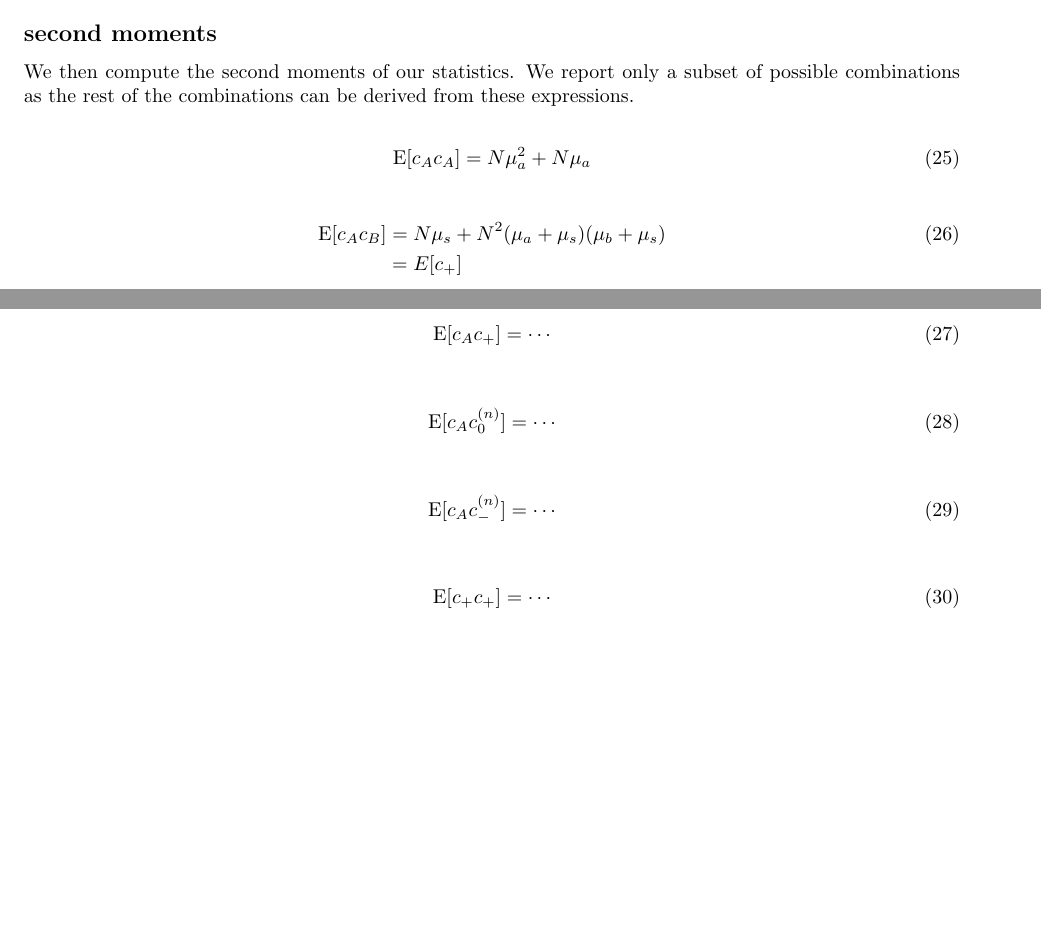
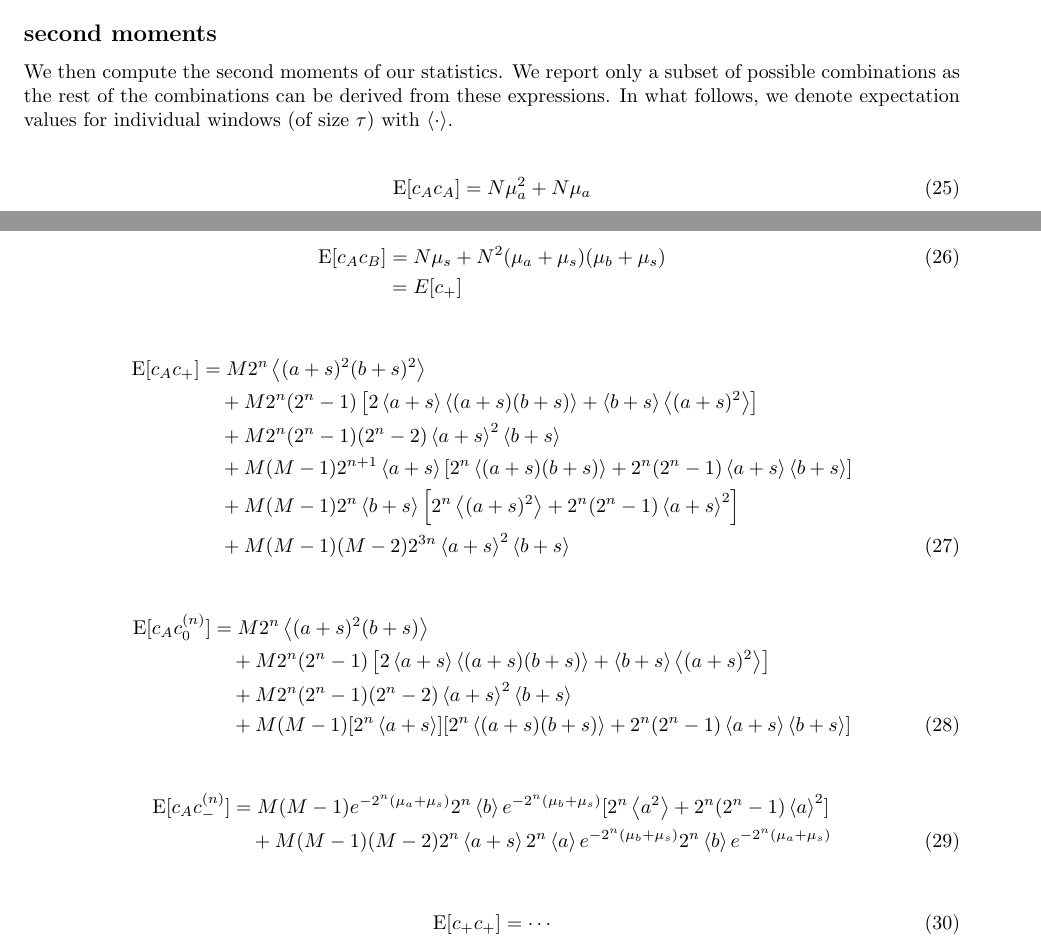
Before and after one commit to reedessick/incoherentCoinc, a LaTeX document (etc/notes.tex): two parts of pages 2 and 3 of 3, joined at a grey line, cut so that both start at the same text, the shorter picture padded with empty space. Compiled offline with pdfLaTeX.

Commit message:
typed up more moments

```diff
--- a/etc/notes.tex
+++ b/etc/notes.tex
@@ -130,11 +130,16 @@ We compute the first moments of our statistics
 
 We then compute the second moments of our statistics.
 We report only a subset of possible combinations as the rest of the combinations can be derived from these expressions.
+In what follows, we denote expectation values for individual windows (of size $\tau$) with $\left<\cdot\right>$.
+
+%---
 
 \begin{align}
     \mathrm{E}[c_A c_A]
         & = N \mu_a^2 + N \mu_a
 \end{align}
+
+%---
 
 \begin{align}
     \mathrm{E}[c_A c_B]
@@ -142,50 +147,89 @@ We report only a subset of possible combinations as the rest of the combinations
         & = E[c_+] \nonumber
 \end{align}
 
+%---
+
 \begin{align}
     \mathrm{E}[c_A c_+]
-        & = \cdots
+        & = M 2^n \left<(a+s)^2 (b+s)^2\right> \nonumber \\
+        & \quad + M 2^n (2^n-1) \left[ 2\left<a+s\right>\left<(a+s)(b+s)\right> + \left<b+s\right>\left<(a+s)^2\right>\right] \nonumber \\
+        & \quad + M 2^n (2^n-1) (2^n-2) \left<a+s\right>^2 \left<b+s\right> \nonumber \\
+        & \quad + M (M-1) 2^{n+1} \left<a+s\right> \left[ 2^n\left<(a+s)(b+s)\right> + 2^n(2^n-1)\left<a+s\right>\left<b+s\right>\right] \nonumber \\
+        & \quad + M (M-1) 2^{n} \left<b+s\right> \left[ 2^n\left<(a+s)^2\right> + 2^n(2^n-1)\left<a+s\right>^2\right] \nonumber \\
+        & \quad + M (M-1) (M-2) 2^{3n} \left<a+s\right>^2 \left<b+s\right>
 \end{align}
+
+%---
 
 \begin{align}
     \mathrm{E}[c_A c_0^{(n)}]
-        & = \cdots
+        & = M 2^n \left<(a+s)^2(b+s)\right> \nonumber \\
+        & \quad + M 2^n (2^n-1) \left[ 2\left<a+s\right>\left<(a+s)(b+s)\right> + \left<b+s\right>\left<(a+s)^2\right> \right] \nonumber \\
+        & \quad + M 2^n (2^n-1) (2^n-2) \left<a+s\right>^2 \left<b+s\right> \nonumber \\
+        & \quad + M (M-1) [2^n \left<a+s\right>] [2^n \left<(a+s)(b+s)\right> + 2^n (2^n-1) \left<a+s\right>\left<b+s\right>]
 \end{align}
+
+%---
 
 \begin{align}
     \mathrm{E}[c_A c_{-}^{(n)}]
-        & = \cdots
+        & = M (M-1) e^{-2^n(\mu_a + \mu_s)} 2^n \left<b\right> e^{-2^n(\mu_b+\mu_s)} [ 2^n\left<a^2\right> + 2^n (2^n-1)\left<a\right>^2 ] \nonumber \\
+        & \quad + M (M-1) (M-2) 2^n \left<a+s\right> 2^n \left<a\right> e^{-2^n(\mu_b+\mu_s)} 2^n \left<b\right> e^{-2^n(\mu_a+\mu_s)}
 \end{align}
+
+%---
+
+
+
+
+
+
+
+
+
+
 
 \begin{align}
     \mathrm{E}[c_+ c_+]
         & = \cdots
 \end{align}
 
+%---
+
 \begin{align}
     \mathrm{E}[c_+ c_0^{(n)}]
         & = \cdots
 \end{align}
+
+%---
 
 \begin{align}
     \mathrm{E}[c_+ c_{-}^{(n)}]
         & = \cdots
 \end{align}
 
+%---
+
 \begin{align}
     \mathrm{E}[c_0^{(0)} c_0^{(n)}]
         & = \cdots
 \end{align}
+
+%---
 
 \begin{align}
     \mathrm{E}[c_0^{(0)} c_-^{(n)}]
         & = \cdots
 \end{align}
 
+%---
+
 \begin{align}
     \mathrm{E}[c_-^{(0)} c_0^{(n)}]
         & = \cdots
 \end{align}
+
+%---
 
 \begin{align}
     \mathrm{E}[c_-^{(0)} c_-^{(n)}]
```
